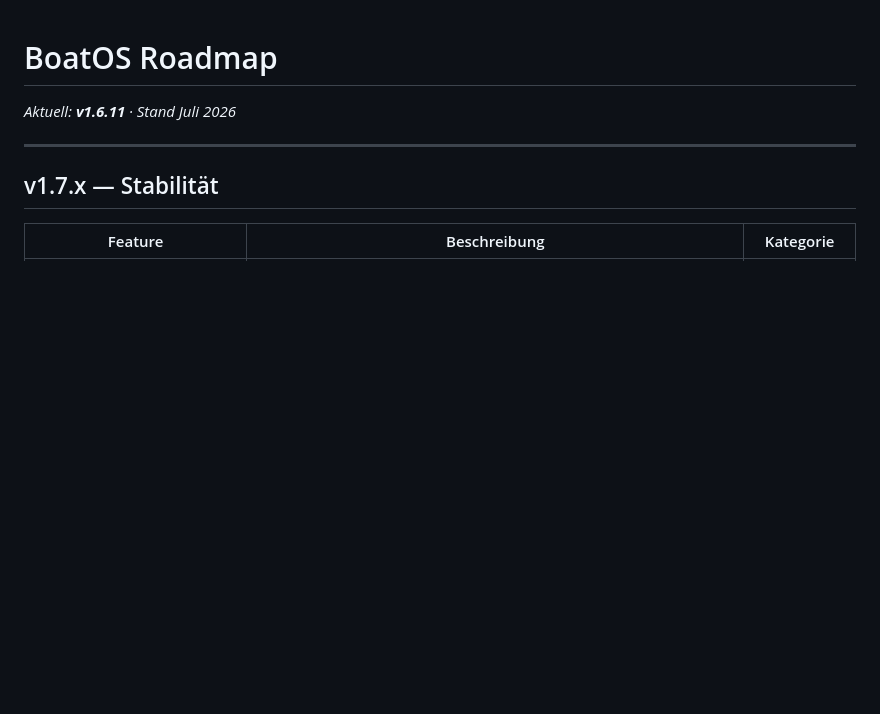
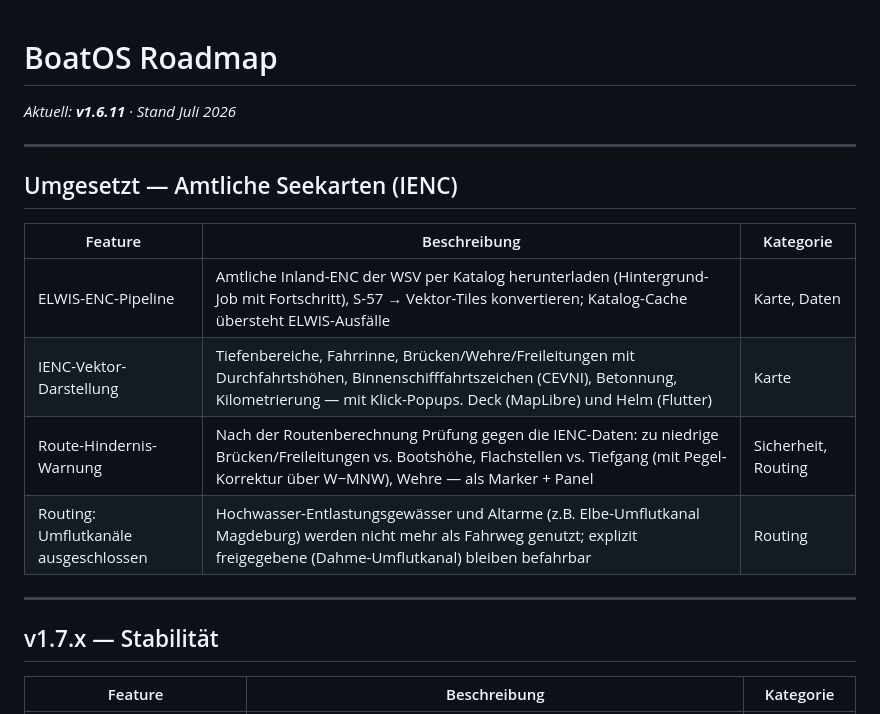
Before and after one commit to bigbrainlabs/BoatOS, a Markdown page: ROADMAP_DE.md, the part around the change. Drawn GitHub-style; blank space fills up the shorter version.

Commit message:
docs: add official IENC charts to roadmap (delivered section)
Co-Authored-By: Claude Fable 5 <noreply@anthropic.com>

```diff
--- a/ROADMAP_DE.md
+++ b/ROADMAP_DE.md
@@ -1,6 +1,17 @@
 # BoatOS Roadmap
 
 *Aktuell: **v1.6.11** · Stand Juli 2026*
+
+---
+
+## Umgesetzt — Amtliche Seekarten (IENC)
+
+| Feature | Beschreibung | Kategorie |
+|---------|-------------|-----------|
+| ELWIS-ENC-Pipeline | Amtliche Inland-ENC der WSV per Katalog herunterladen (Hintergrund-Job mit Fortschritt), S-57 → Vektor-Tiles konvertieren; Katalog-Cache übersteht ELWIS-Ausfälle | Karte, Daten |
+| IENC-Vektor-Darstellung | Tiefenbereiche, Fahrrinne, Brücken/Wehre/Freileitungen mit Durchfahrtshöhen, Binnenschifffahrtszeichen (CEVNI), Betonnung, Kilometrierung — mit Klick-Popups. Deck (MapLibre) und Helm (Flutter) | Karte |
+| Route-Hindernis-Warnung | Nach der Routenberechnung Prüfung gegen die IENC-Daten: zu niedrige Brücken/Freileitungen vs. Bootshöhe, Flachstellen vs. Tiefgang (mit Pegel-Korrektur über W−MNW), Wehre — als Marker + Panel | Sicherheit, Routing |
+| Routing: Umflutkanäle ausgeschlossen | Hochwasser-Entlastungsgewässer und Altarme (z.B. Elbe-Umflutkanal Magdeburg) werden nicht mehr als Fahrweg genutzt; explizit freigegebene (Dahme-Umflutkanal) bleiben befahrbar | Routing |
 
 ---
 
```
Also changed, not shown: ROADMAP.md (+11 -0 lines).
